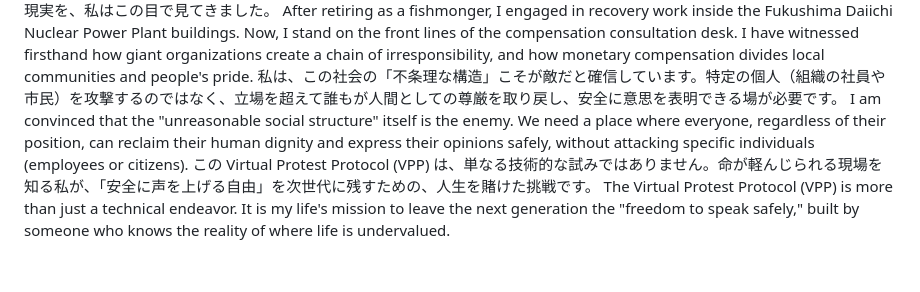
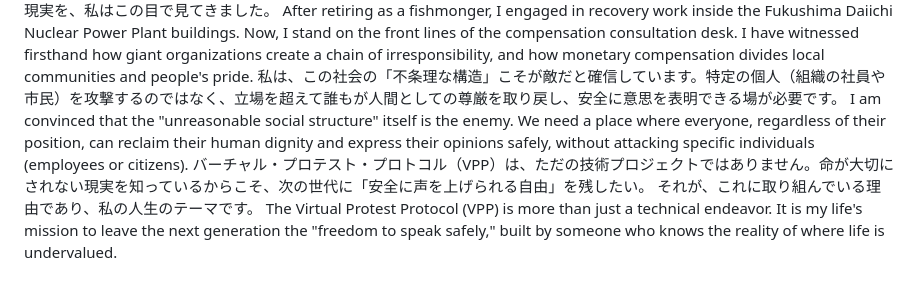
Before and after one commit to voice-of-japan/Virtual-Protest-Protocol, a Markdown page: README.md, the part around the change. Drawn GitHub-style.

```diff
--- a/README.md
+++ b/README.md
@@ -351,5 +351,6 @@ I am not a programming expert. However, I am the producer who identified the val
 After retiring as a fishmonger, I engaged in recovery work inside the Fukushima Daiichi Nuclear Power Plant buildings. Now, I stand on the front lines of the compensation consultation desk. I have witnessed firsthand how giant organizations create a chain of irresponsibility, and how monetary compensation divides local communities and people's pride.
 私は、この社会の「不条理な構造」こそが敵だと確信しています。特定の個人（組織の社員や市民）を攻撃するのではなく、立場を超えて誰もが人間としての尊厳を取り戻し、安全に意思を表明できる場が必要です。
 I am convinced that the "unreasonable social structure" itself is the enemy. We need a place where everyone, regardless of their position, can reclaim their human dignity and express their opinions safely, without attacking specific individuals (employees or citizens).
-この Virtual Protest Protocol (VPP) は、単なる技術的な試みではありません。命が軽んじられる現場を知る私が、「安全に声を上げる自由」を次世代に残すための、人生を賭けた挑戦です。
+バーチャル・プロテスト・プロトコル（VPP）は、ただの技術プロジェクトではありません。命が大切にされない現実を知っているからこそ、次の世代に「安全に声を上げられる自由」を残したい。
+それが、これに取り組んでいる理由であり、私の人生のテーマです。
 The Virtual Protest Protocol (VPP) is more than just a technical endeavor. It is my life's mission to leave the next generation the "freedom to speak safely," built by someone who knows the reality of where life is undervalued.
```
